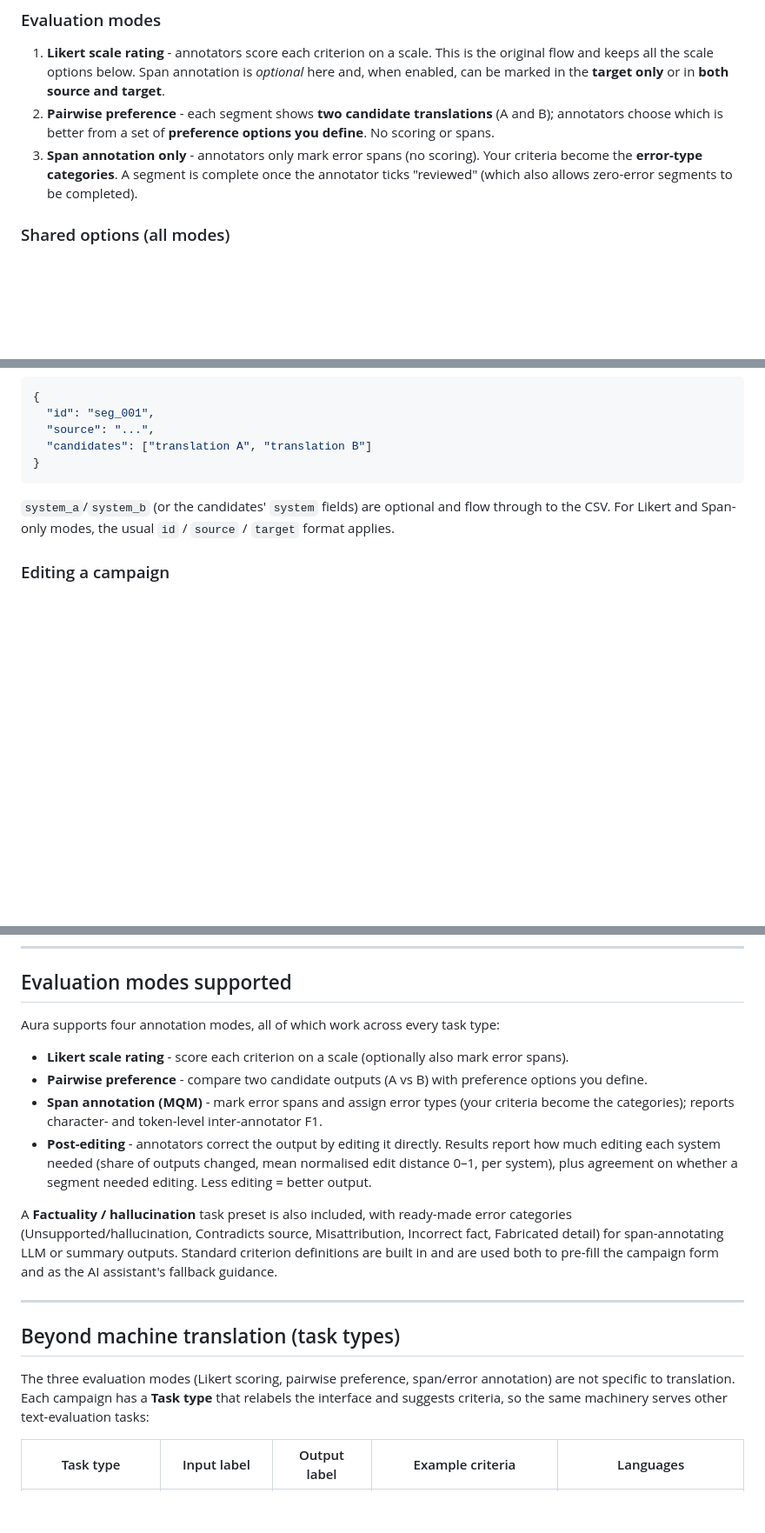
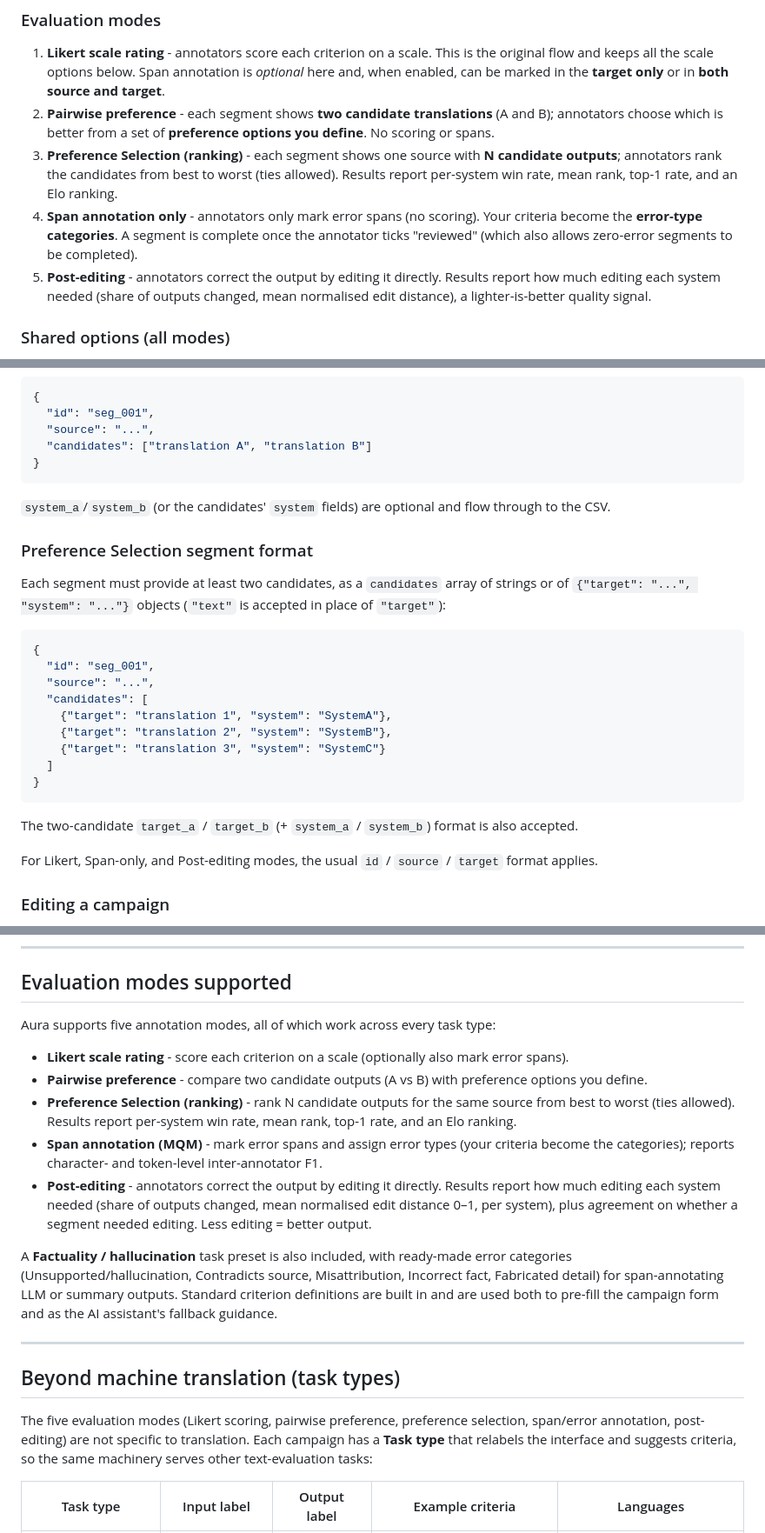
Before and after one commit to RHuidrom96/aura, a Markdown page: README.md, 3 parts joined by grey strips. Shown at 87% size. Drawn GitHub-style; blank space fills up the shorter version.

````diff
--- a/README.md
+++ b/README.md
@@ -284,7 +286,9 @@ When creating **or editing** a campaign, the admin first picks an **evaluation m
 
 1. **Likert scale rating** - annotators score each criterion on a scale. This is the original flow and keeps all the scale options below. Span annotation is _optional_ here and, when enabled, can be marked in the **target only** or in **both source and target**.
 2. **Pairwise preference** - each segment shows **two candidate translations** (A and B); annotators choose which is better from a set of **preference options you define**. No scoring or spans.
-3. **Span annotation only** - annotators only mark error spans (no scoring). Your criteria become the **error-type categories**. A segment is complete once the annotator ticks "reviewed" (which also allows zero-error segments to be completed).
+3. **Preference Selection (ranking)** - each segment shows one source with **N candidate outputs**; annotators rank the candidates from best to worst (ties allowed). Results report per-system win rate, mean rank, top-1 rate, and an Elo ranking.
+4. **Span annotation only** - annotators only mark error spans (no scoring). Your criteria become the **error-type categories**. A segment is complete once the annotator ticks "reviewed" (which also allows zero-error segments to be completed).
+5. **Post-editing** - annotators correct the output by editing it directly. Results report how much editing each system needed (share of outputs changed, mean normalised edit distance), a lighter-is-better quality signal.
 
 ### Shared options (all modes)
 
@@ -330,7 +334,27 @@ or a `candidates` array of two (strings, or `{"target": "...", "system": "..."}`
 }
 ```
 
-`system_a`/`system_b` (or the candidates' `system` fields) are optional and flow through to the CSV. For Likert and Span-only modes, the usual `id` / `source` / `target` format applies.
+`system_a`/`system_b` (or the candidates' `system` fields) are optional and flow through to the CSV.
+
+### Preference Selection segment format
+
+Each segment must provide at least two candidates, as a `candidates` array of strings or of `{"target": "...", "system": "..."}` objects (`"text"` is accepted in place of `"target"`):
+
+```json
+{
+  "id": "seg_001",
+  "source": "...",
+  "candidates": [
+    {"target": "translation 1", "system": "SystemA"},
+    {"target": "translation 2", "system": "SystemB"},
+    {"target": "translation 3", "system": "SystemC"}
+  ]
+}
+```
+
+The two-candidate `target_a` / `target_b` (+ `system_a` / `system_b`) format is also accepted.
+
+For Likert, Span-only, and Post-editing modes, the usual `id` / `source` / `target` format applies.
 
 ### Editing a campaign
 
@@ -442,10 +466,11 @@ Span agreement is reported as character-level F1 and token-level (whole-word) F1
 
 ## Evaluation modes supported
 
-Aura supports four annotation modes, all of which work across every task type:
+Aura supports five annotation modes, all of which work across every task type:
 
 - **Likert scale rating** - score each criterion on a scale (optionally also mark error spans).
 - **Pairwise preference** - compare two candidate outputs (A vs B) with preference options you define.
+- **Preference Selection (ranking)** - rank N candidate outputs for the same source from best to worst (ties allowed). Results report per-system win rate, mean rank, top-1 rate, and an Elo ranking.
 - **Span annotation (MQM)** - mark error spans and assign error types (your criteria become the categories); reports character- and token-level inter-annotator F1.
 - **Post-editing** - annotators correct the output by editing it directly. Results report how much editing each system needed (share of outputs changed, mean normalised edit distance 0–1, per system), plus agreement on whether a segment needed editing. Less editing = better output.
 
@@ -458,7 +483,7 @@ used both to pre-fill the campaign form and as the AI assistant's fallback guida
 
 ## Beyond machine translation (task types)
 
-The three evaluation modes (Likert scoring, pairwise preference, span/error annotation) are not
+The five evaluation modes (Likert scoring, pairwise preference, preference selection, span/error annotation, post-editing) are not
 specific to translation. Each campaign has a **Task type** that relabels the interface and
 suggests criteria, so the same machinery serves other text-evaluation tasks:
 
````
Also changed, not shown: other parts of README.md (+3 -1 lines).
